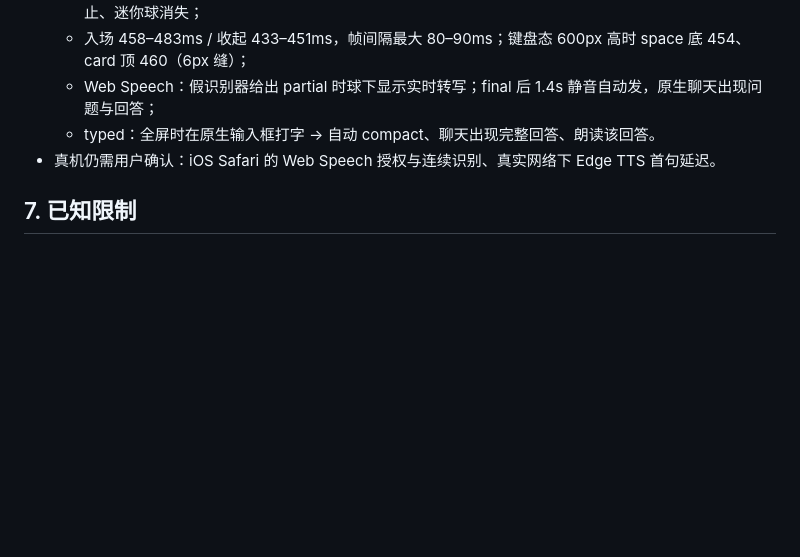
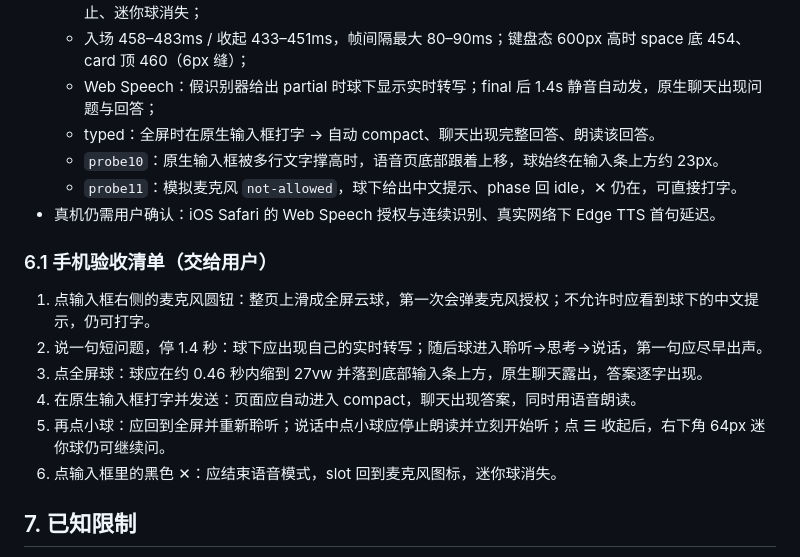
Before and after one commit to JumpTea/WhaleGo, a Markdown page: docs/专题-Web语音空间设计.md, the part around the change. Rendered like a GitHub page; blank space fills up the shorter version.

Commit message:
docs: add the phone acceptance checklist

```diff
--- a/docs/专题-Web语音空间设计.md
+++ b/docs/专题-Web语音空间设计.md
@@ -112,7 +112,18 @@
   - 入场 458–483ms / 收起 433–451ms，帧间隔最大 80–90ms；键盘态 600px 高时 space 底 454、card 顶 460（6px 缝）；
   - Web Speech：假识别器给出 partial 时球下显示实时转写；final 后 1.4s 静音自动发，原生聊天出现问题与回答；
   - typed：全屏时在原生输入框打字 → 自动 compact、聊天出现完整回答、朗读该回答。
+  - `probe10`：原生输入框被多行文字撑高时，语音页底部跟着上移，球始终在输入条上方约 23px。
+  - `probe11`：模拟麦克风 `not-allowed`，球下给出中文提示、phase 回 idle，✕ 仍在，可直接打字。
 - 真机仍需用户确认：iOS Safari 的 Web Speech 授权与连续识别、真实网络下 Edge TTS 首句延迟。
+
+### 6.1 手机验收清单（交给用户）
+
+1. 点输入框右侧的麦克风圆钮：整页上滑成全屏云球，第一次会弹麦克风授权；不允许时应看到球下的中文提示，仍可打字。
+2. 说一句短问题，停 1.4 秒：球下应出现自己的实时转写；随后球进入聆听→思考→说话，第一句应尽早出声。
+3. 点全屏球：球应在约 0.46 秒内缩到 27vw 并落到底部输入条上方，原生聊天露出，答案逐字出现。
+4. 在原生输入框打字并发送：页面应自动进入 compact，聊天出现答案，同时用语音朗读。
+5. 再点小球：应回到全屏并重新聆听；说话中点小球应停止朗读并立刻开始听；点 ☰ 收起后，右下角 64px 迷你球仍可继续问。
+6. 点输入框里的黑色 ✕：应结束语音模式，slot 回到麦克风图标，迷你球消失。
 
 ## 7. 已知限制
 
```
